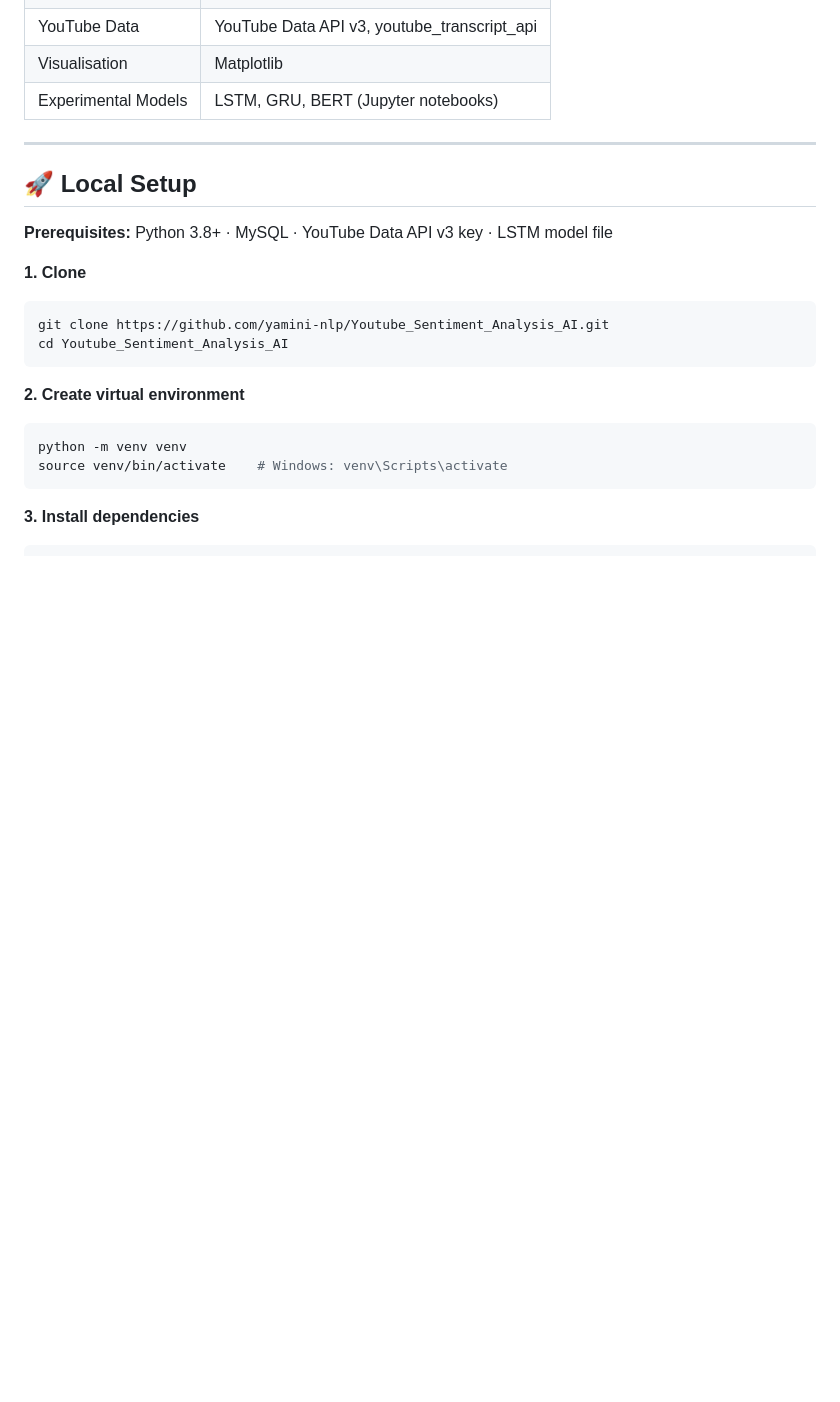
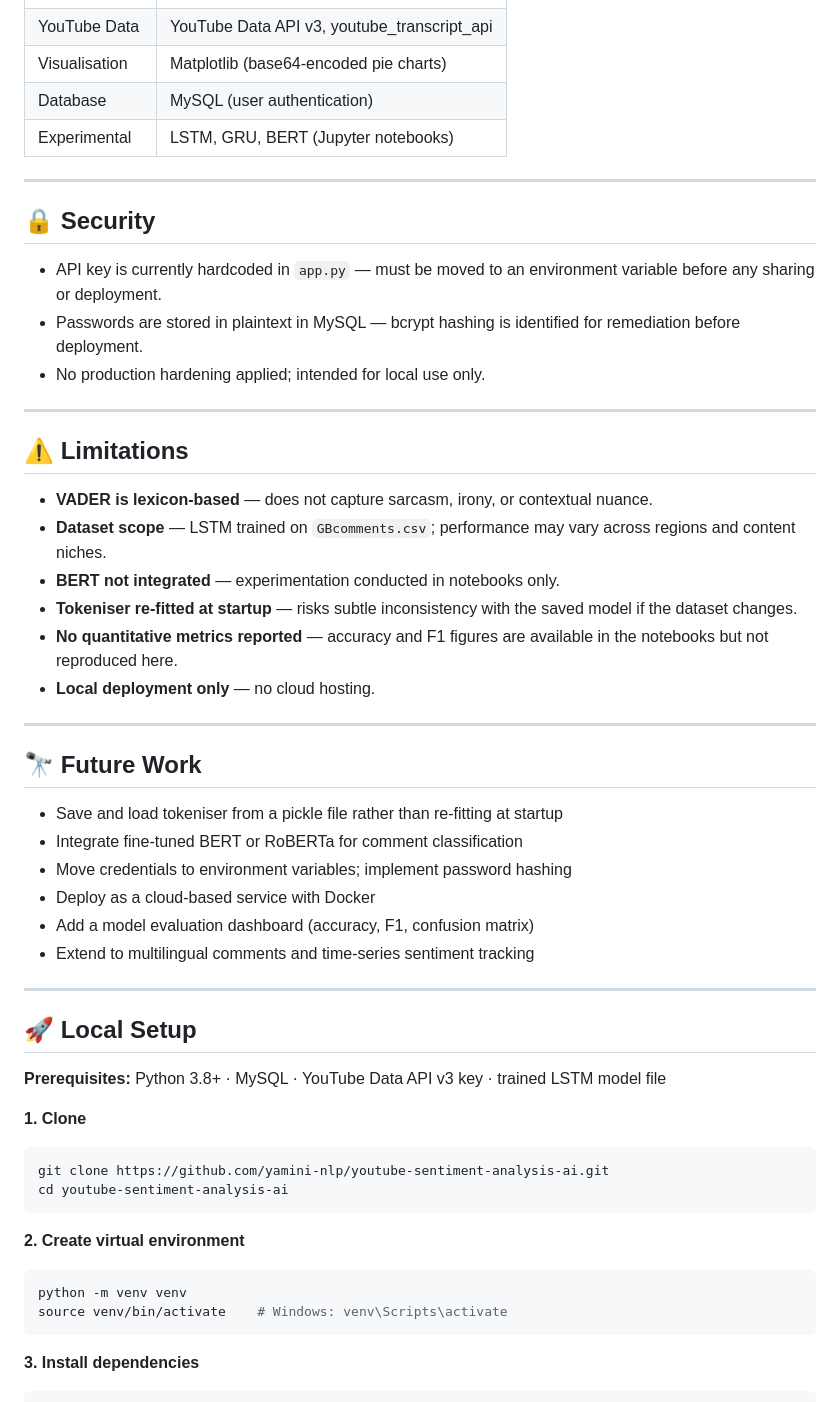
Before and after one commit to yamini-nlp/youtube-sentiment-analysis-ai, a Markdown page: README.md, the part around one of its changes. GitHub-like rendering; blank space fills up the shorter version.

````diff
--- a/README.md
+++ b/README.md
@@ -129,17 +131,48 @@ User Input (YouTube URL)
 | YouTube Data | YouTube Data API v3, youtube_transcript_api |
-| Visualisation | Matplotlib |
-| Experimental Models | LSTM, GRU, BERT (Jupyter notebooks) |
+| Visualisation | Matplotlib (base64-encoded pie charts) |
+| Database | MySQL (user authentication) |
+| Experimental | LSTM, GRU, BERT (Jupyter notebooks) |
+
+---
+
+## 🔒 Security
+
+- API key is currently hardcoded in `app.py` — must be moved to an environment variable before any sharing or deployment.
+- Passwords are stored in plaintext in MySQL — bcrypt hashing is identified for remediation before deployment.
+- No production hardening applied; intended for local use only.
+
+---
+
+## ⚠️ Limitations
+
+- **VADER is lexicon-based** — does not capture sarcasm, irony, or contextual nuance.
+- **Dataset scope** — LSTM trained on `GBcomments.csv`; performance may vary across regions and content niches.
+- **BERT not integrated** — experimentation conducted in notebooks only.
+- **Tokeniser re-fitted at startup** — risks subtle inconsistency with the saved model if the dataset changes.
+- **No quantitative metrics reported** — accuracy and F1 figures are available in the notebooks but not reproduced here.
+- **Local deployment only** — no cloud hosting.
+
+---
+
+## 🔭 Future Work
+
+- Save and load tokeniser from a pickle file rather than re-fitting at startup
+- Integrate fine-tuned BERT or RoBERTa for comment classification
+- Move credentials to environment variables; implement password hashing
+- Deploy as a cloud-based service with Docker
+- Add a model evaluation dashboard (accuracy, F1, confusion matrix)
+- Extend to multilingual comments and time-series sentiment tracking
 
 ---
 
 ## 🚀 Local Setup
 
-**Prerequisites:** Python 3.8+ · MySQL · YouTube Data API v3 key · LSTM model file
+**Prerequisites:** Python 3.8+ · MySQL · YouTube Data API v3 key · trained LSTM model file
 
 **1. Clone**
 ```bash
-git clone https://github.com/yamini-nlp/Youtube_Sentiment_Analysis_AI.git
-cd Youtube_Sentiment_Analysis_AI
+git clone https://github.com/yamini-nlp/youtube-sentiment-analysis-ai.git
+cd youtube-sentiment-analysis-ai
 ```
 
 **2. Create virtual environment**
````
Also changed, not shown: other parts of README.md (+91 -72 lines).
